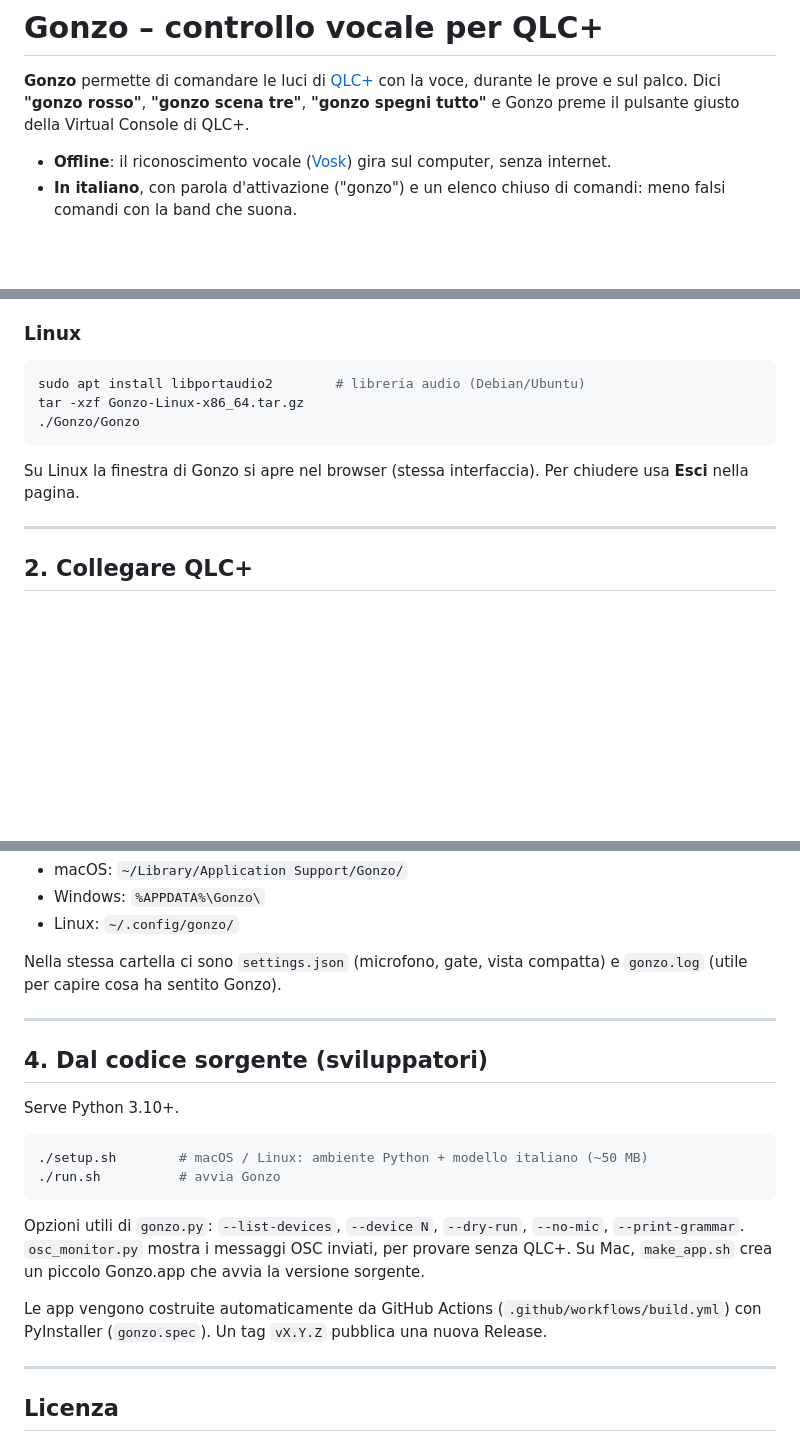
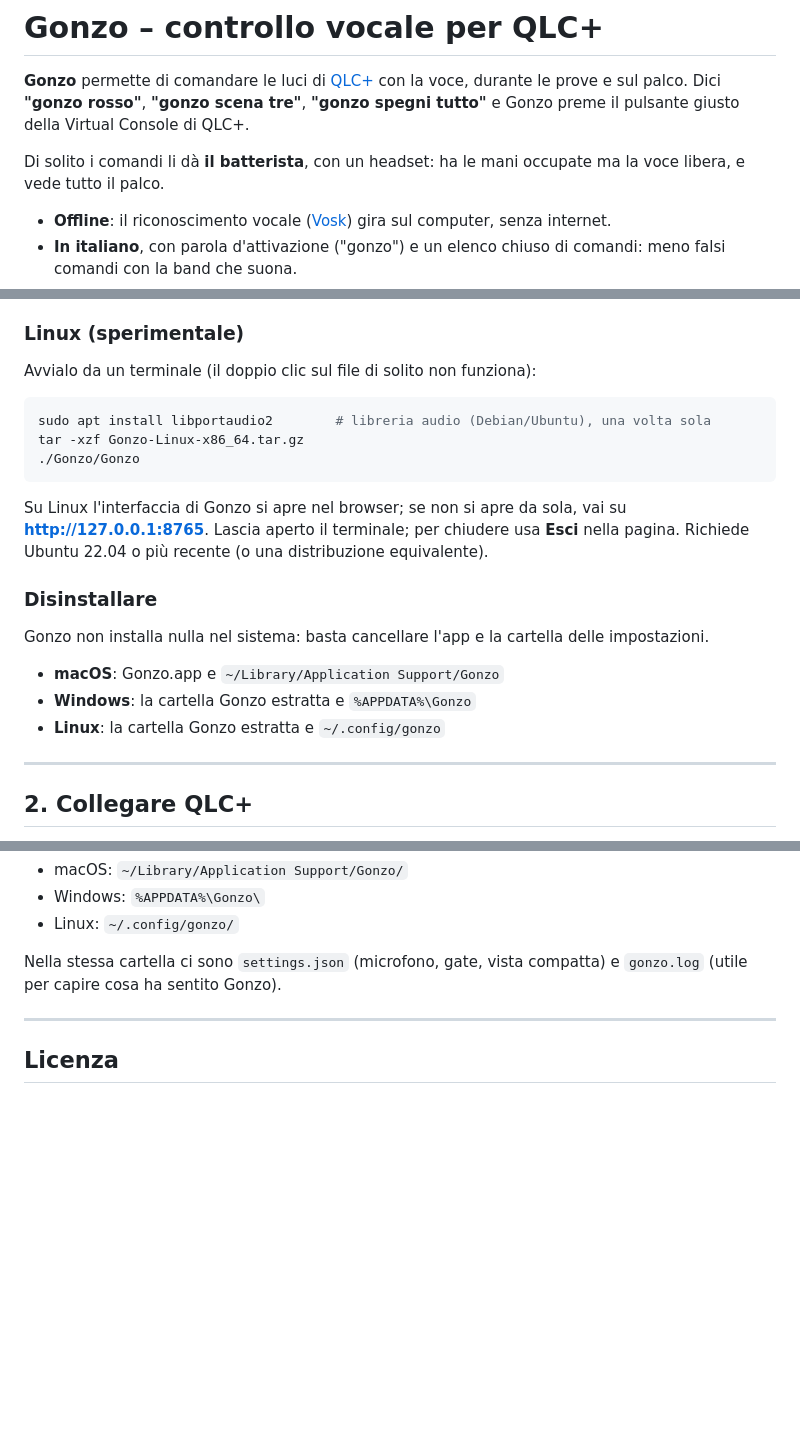
Before and after one commit to goleon69/gonzo-qlc, a Markdown page: README.md, 3 parts joined by grey strips. GitHub-like rendering; blank space fills up the shorter version.

````diff
--- a/README.md
+++ b/README.md
@@ -4,6 +4,8 @@
 
 **Gonzo** permette di comandare le luci di [QLC+](https://www.qlcplus.org/) con la voce, durante le prove e sul palco.
 Dici **"gonzo rosso"**, **"gonzo scena tre"**, **"gonzo spegni tutto"** e Gonzo preme il pulsante giusto della Virtual Console di QLC+.
+
+Di solito i comandi li dà **il batterista**, con un headset: ha le mani occupate ma la voce libera, e vede tutto il palco.
 
 - **Offline**: il riconoscimento vocale ([Vosk](https://alphacephei.com/vosk/)) gira sul computer, senza internet.
 - **In italiano**, con parola d'attivazione ("gonzo") e un elenco chiuso di comandi: meno falsi comandi con la band che suona.
@@ -42,13 +44,21 @@ Non sai che Mac hai? Menu Apple → *Informazioni su questo Mac*: "Chip Apple" o
 2. Avvia **Gonzo.exe**. Se compare "Windows ha protetto il PC": *Ulteriori informazioni* → **Esegui comunque**.
 3. Se Gonzo non sente nulla: *Impostazioni → Privacy e sicurezza → Microfono* → consenti l'accesso alle app desktop.
 
-### Linux
+### Linux (sperimentale)
+Avvialo da un terminale (il doppio clic sul file di solito non funziona):
 ```bash
-sudo apt install libportaudio2        # libreria audio (Debian/Ubuntu)
+sudo apt install libportaudio2        # libreria audio (Debian/Ubuntu), una volta sola
 tar -xzf Gonzo-Linux-x86_64.tar.gz
 ./Gonzo/Gonzo
 ```
-Su Linux la finestra di Gonzo si apre nel browser (stessa interfaccia). Per chiudere usa **Esci** nella pagina.
+Su Linux l'interfaccia di Gonzo si apre nel browser; se non si apre da sola, vai su **http://127.0.0.1:8765**. Lascia aperto il terminale; per chiudere usa **Esci** nella pagina.
+Richiede Ubuntu 22.04 o più recente (o una distribuzione equivalente).
+
+### Disinstallare
+Gonzo non installa nulla nel sistema: basta cancellare l'app e la cartella delle impostazioni.
+- **macOS**: Gonzo.app e `~/Library/Application Support/Gonzo`
+- **Windows**: la cartella Gonzo estratta e `%APPDATA%\Gonzo`
+- **Linux**: la cartella Gonzo estratta e `~/.config/gonzo`
 
 ---
 
@@ -94,21 +112,6 @@ Nella stessa cartella ci sono `settings.json` (microfono, gate, vista compatta)
 
 ---
 
-## 4. Dal codice sorgente (sviluppatori)
-
-Serve Python 3.10+.
-```bash
-./setup.sh        # macOS / Linux: ambiente Python + modello italiano (~50 MB)
-./run.sh          # avvia Gonzo
-```
-Opzioni utili di `gonzo.py`: `--list-devices`, `--device N`, `--dry-run`, `--no-mic`, `--print-grammar`.
-`osc_monitor.py` mostra i messaggi OSC inviati, per provare senza QLC+.
-Su Mac, `make_app.sh` crea un piccolo Gonzo.app che avvia la versione sorgente.
-
-Le app vengono costruite automaticamente da GitHub Actions (`.github/workflows/build.yml`) con PyInstaller (`gonzo.spec`). Un tag `vX.Y.Z` pubblica una nuova Release.
-
----
-
 ## Licenza
 
 Copyright © 2026 Leonardo Gon.
````
Also changed, not shown: other parts of README.md (+10 -2 lines), screenshot-gonzo-qlc.png (added), screenshot-virtual-console.png (added).
